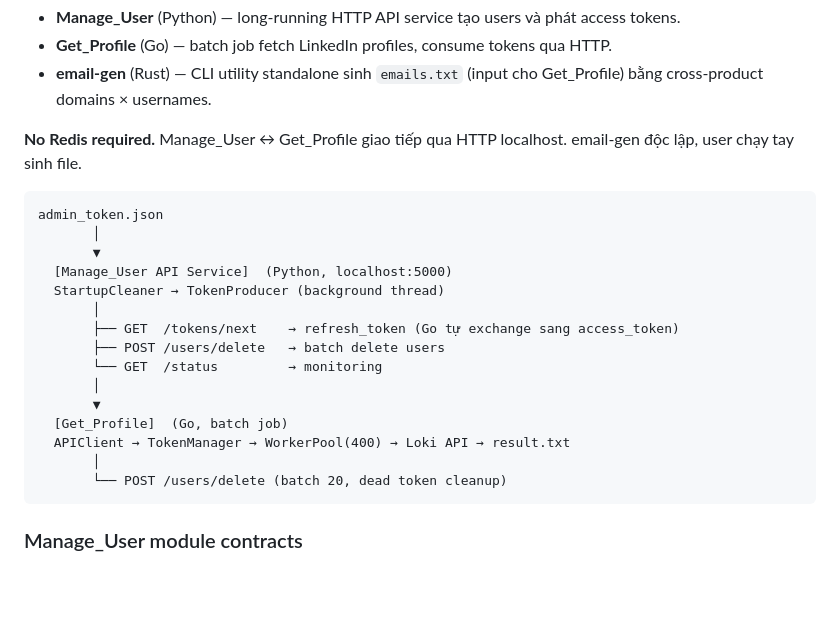
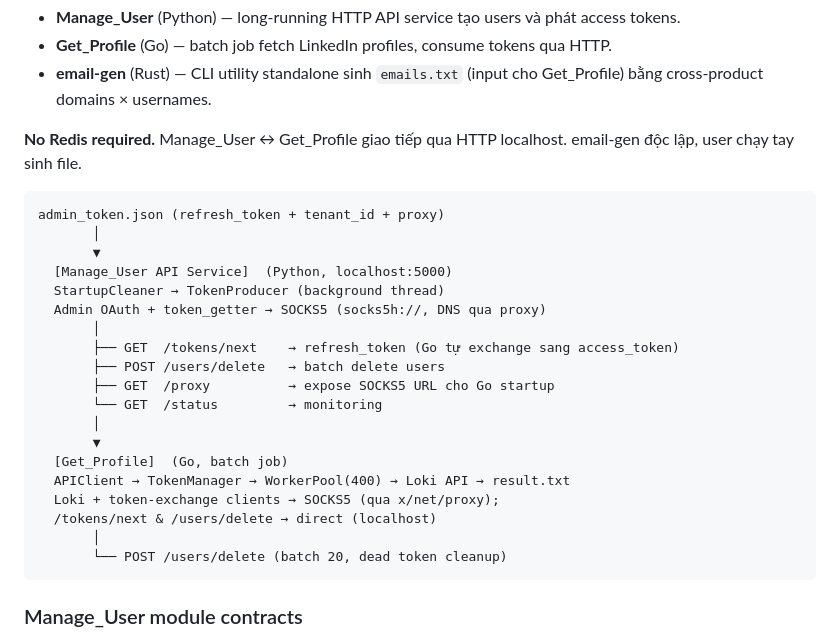
Before and after one commit to anhmanh1011/token_profile_full, a Markdown page: CLAUDE.md, the part around one of its changes. Drawn GitHub-style; blank space fills up the shorter version.

````diff
--- a/CLAUDE.md
+++ b/CLAUDE.md
@@ -38,19 +38,23 @@ Three independent apps on the same VPS:
 **No Redis required.** Manage_User ↔ Get_Profile giao tiếp qua HTTP localhost. email-gen độc lập, user chạy tay sinh file.
 
 ```
-admin_token.json
+admin_token.json (refresh_token + tenant_id + proxy)
        │
        ▼
   [Manage_User API Service]  (Python, localhost:5000)
   StartupCleaner → TokenProducer (background thread)
+  Admin OAuth + token_getter → SOCKS5 (socks5h://, DNS qua proxy)
        │
        ├── GET  /tokens/next    → refresh_token (Go tự exchange sang access_token)
        ├── POST /users/delete   → batch delete users
+       ├── GET  /proxy          → expose SOCKS5 URL cho Go startup
        └── GET  /status         → monitoring
        │
        ▼
   [Get_Profile]  (Go, batch job)
   APIClient → TokenManager → WorkerPool(400) → Loki API → result.txt
+  Loki + token-exchange clients → SOCKS5 (qua x/net/proxy);
+  /tokens/next & /users/delete → direct (localhost)
        │
        └── POST /users/delete (batch 20, dead token cleanup)
 ```
````
Also changed, not shown: other parts of CLAUDE.md (+9 -6 lines), README.md (+14 -1 lines).
